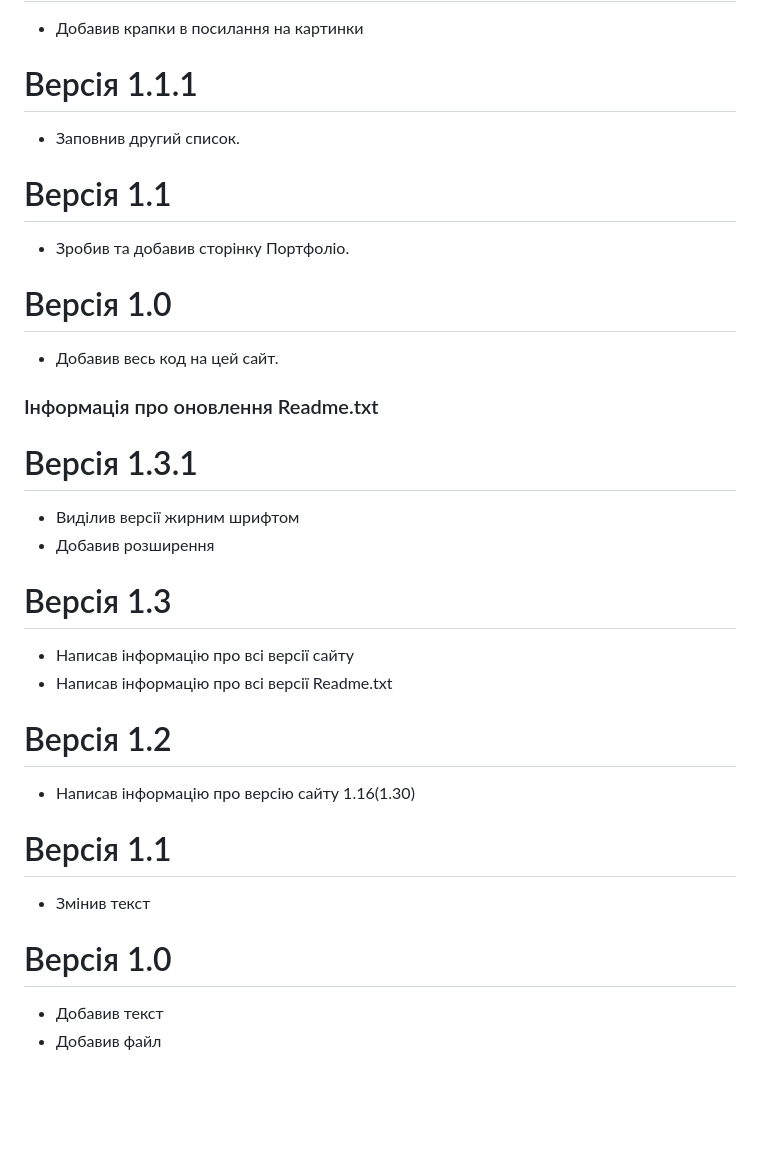
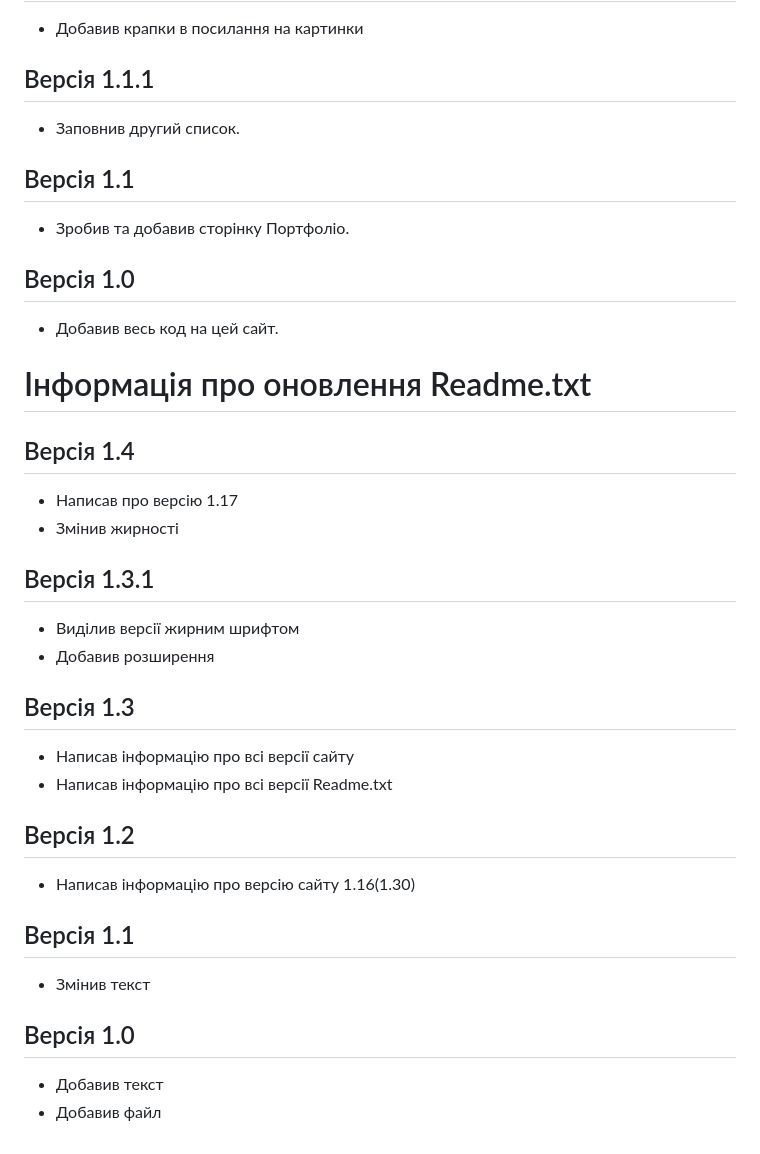
Before and after one commit to RomaniukSashko/WebStudio, a Markdown page: Readme.md, the part around one of its changes. Drawn GitHub-style; blank space fills up the shorter version.

```diff
--- a/Readme.md
+++ b/Readme.md
@@ -107,30 +110,34 @@
 - Добавив крапки в посилання на картинки
 
-# Версія 1.1.1
+## Версія 1.1.1
 - Заповнив другий список.
 
-# Версія 1.1
+## Версія 1.1
 - Зробив та добавив сторінку Портфоліо.
 
-# Версія 1.0
+## Версія 1.0
 - Добавив весь код на цей сайт.
 
-### Інформація про оновлення Readme.txt
+# Інформація про оновлення Readme.txt
 
-# Версія 1.3.1
+## Версія 1.4
+- Написав про версію 1.17
+- Змінив жирності
+
+## Версія 1.3.1
 - Виділив версії жирним шрифтом
 - Добавив розширення
 
-# Версія 1.3
+## Версія 1.3
 - Написав інформацію про всі версії сайту
 - Написав інформацію про всі версії Readme.txt
 
-# Версія 1.2
+## Версія 1.2
 - Написав інформацію про версію сайту 1.16(1.30)
 
-# Версія 1.1
+## Версія 1.1
 - Змінив текст
 
-# Версія 1.0
+## Версія 1.0
 - Добавив текст
 - Добавив файл
```
Also changed, not shown: other parts of Readme.md (+31 -28 lines).
